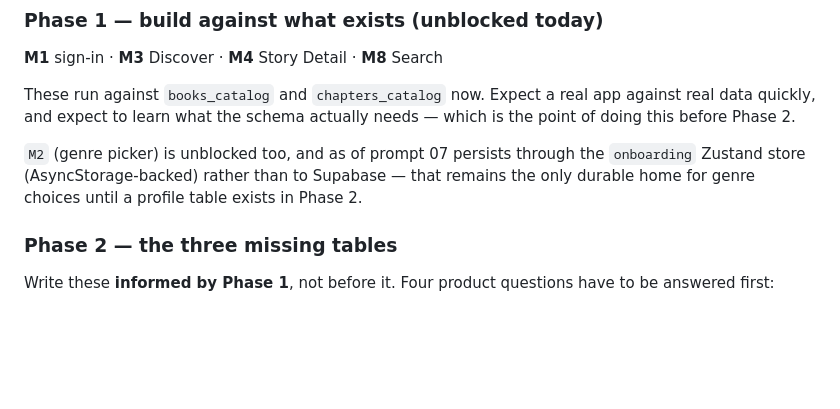
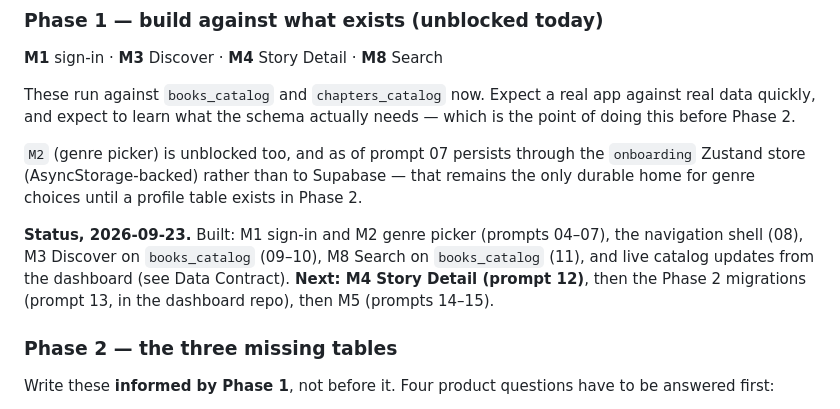
Before and after one commit to danieldazong/Talebrim-Audio-app, a Markdown page: AGENTS.md, the part around one of its changes. Rendered like a GitHub page; blank space fills up the shorter version.

```diff
--- a/AGENTS.md
+++ b/AGENTS.md
@@ -774,6 +809,12 @@ which is the point of doing this before Phase 2.
 `onboarding` Zustand store (AsyncStorage-backed) rather than to Supabase —
 that remains the only durable home for genre choices until a profile table
 exists in Phase 2.
+
+**Status, 2026-09-23.** Built: M1 sign-in and M2 genre picker (prompts
+04–07), the navigation shell (08), M3 Discover on `books_catalog` (09–10), M8
+Search on `books_catalog` (11), and live catalog updates from the dashboard
+(see Data Contract). **Next: M4 Story Detail (prompt 12)**, then the Phase 2
+migrations (prompt 13, in the dashboard repo), then M5 (prompts 14–15).
 
 ### Phase 2 — the three missing tables
 
```
Also changed, not shown: other parts of AGENTS.md (+47 -3 lines).
